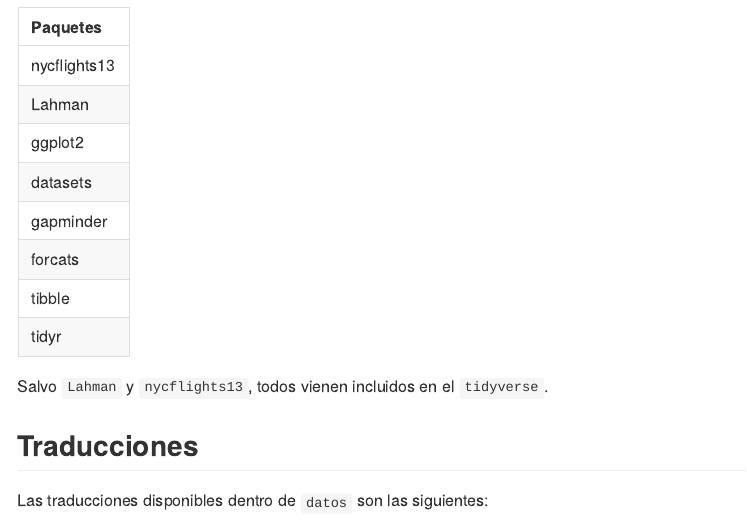
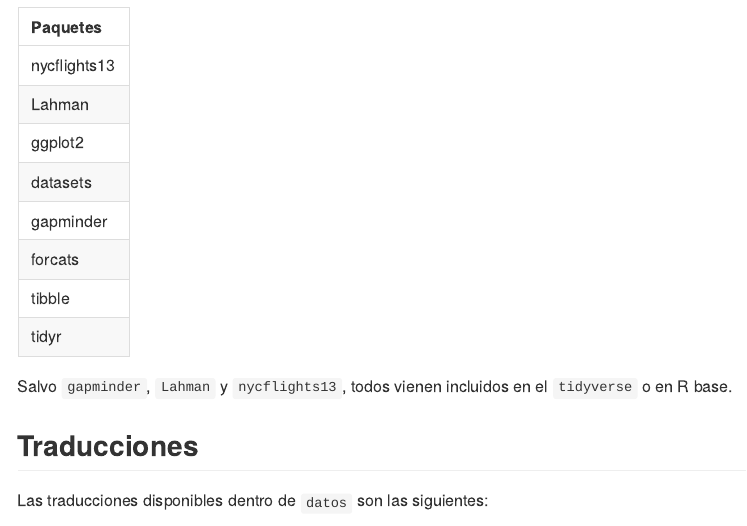
Before and after one commit to cienciadedatos/datos, an R Markdown document (README.Rmd): the page in a window 1100 px wide, from 630 px down. The pictures show the output file README.md that the author committed with the source, drawn offline in the style of GitHub; badge pictures from the web are left out.

Commit message:
update README

````diff
--- a/README.Rmd
+++ b/README.Rmd
@@ -43,7 +43,7 @@
 knitr::kable(data.frame(Paquetes = as.character(unique(packages))))
 ```
 
-Salvo `Lahman` y `nycflights13`, todos vienen incluidos en el `tidyverse`.
+Salvo `gapminder`, `Lahman` y `nycflights13`, todos vienen incluidos en el `tidyverse` o en R base.
 
 ## Traducciones
 
````
Also changed, not shown: README.md.
